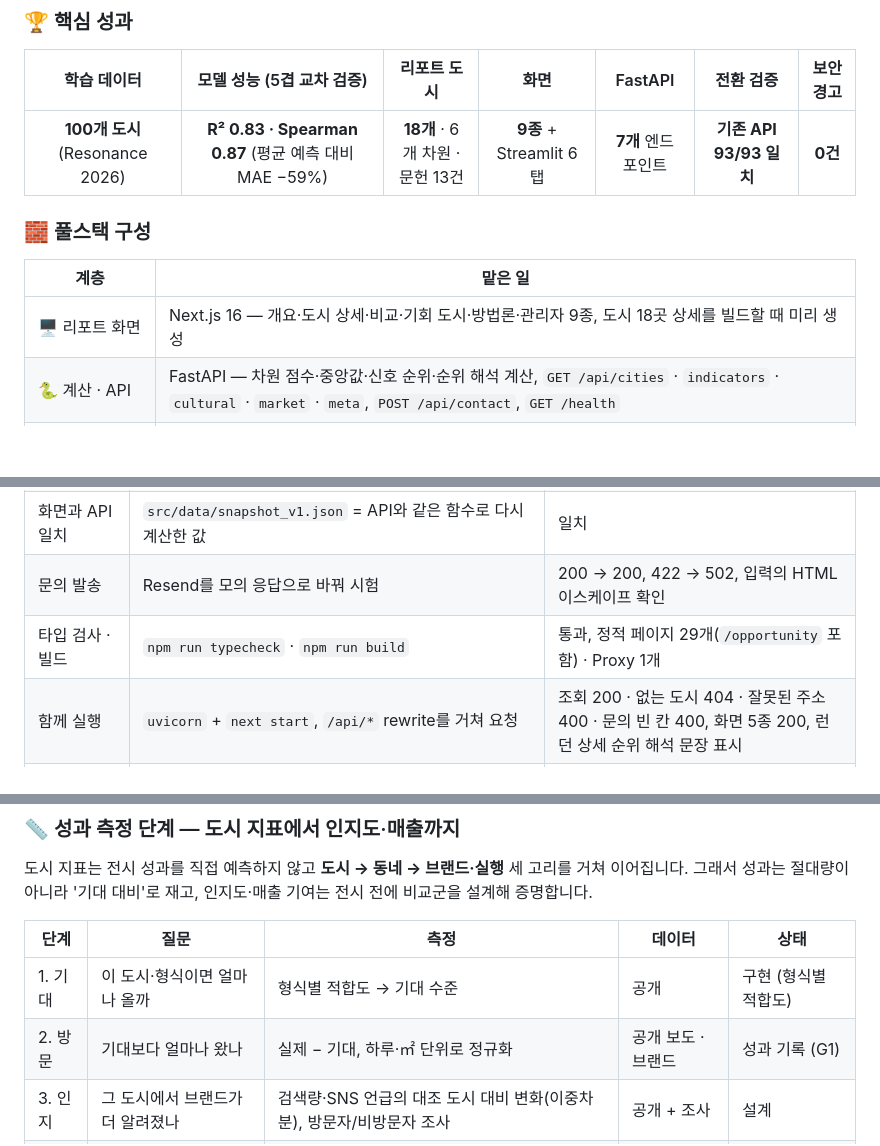
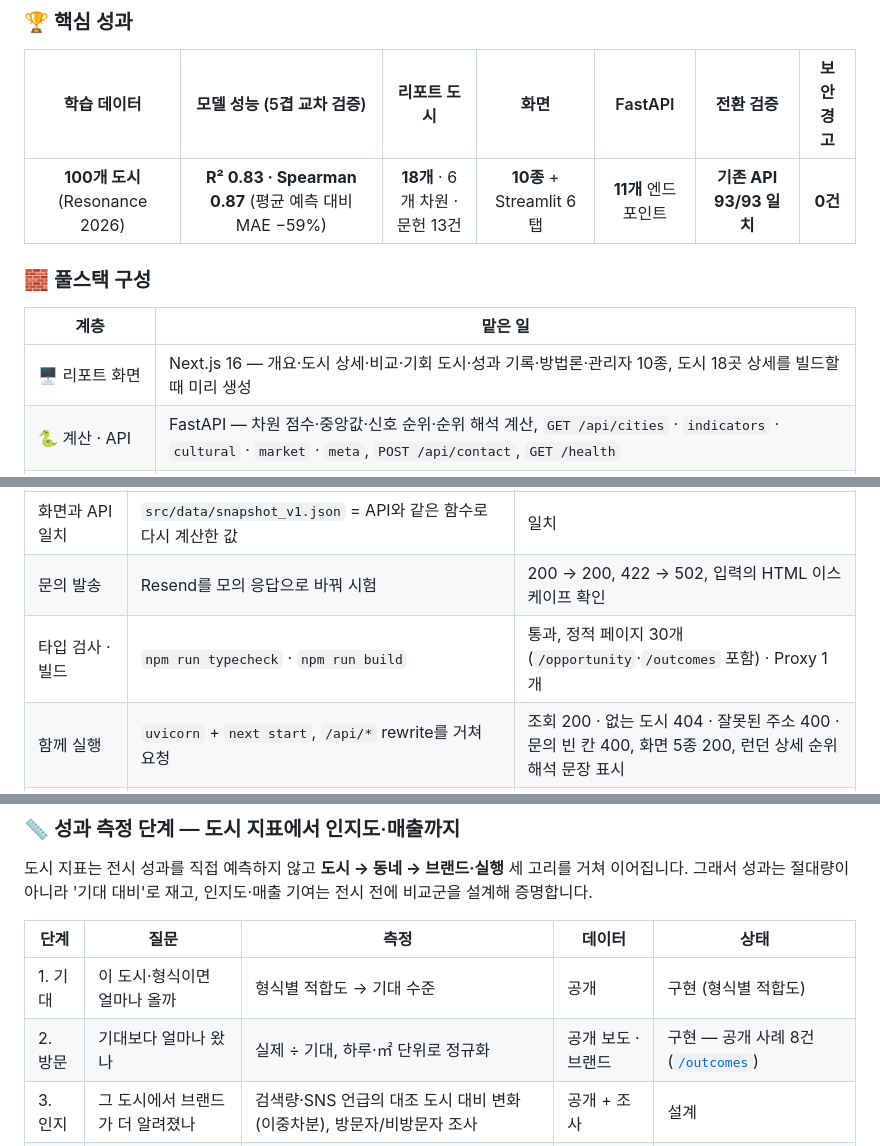
Before and after one commit to beang66/art-city-intelligence, a Markdown page: README.md, 3 parts joined by grey strips. Drawn GitHub-style; blank space fills up the shorter version.

```diff
--- a/README.md
+++ b/README.md
@@ -35,13 +35,13 @@
 
 | 학습 데이터 | 모델 성능 (5겹 교차 검증) | 리포트 도시 | 화면 | FastAPI | 전환 검증 | 보안 경고 |
 | :---: | :---: | :---: | :---: | :---: | :---: | :---: |
-| **100개 도시** (Resonance 2026) | **R² 0.83 · Spearman 0.87** (평균 예측 대비 MAE −59%) | **18개** · 6개 차원 · 문헌 13건 | **9종** + Streamlit 6탭 | **7개** 엔드포인트 | **기존 API 93/93 일치** | **0건** |
+| **100개 도시** (Resonance 2026) | **R² 0.83 · Spearman 0.87** (평균 예측 대비 MAE −59%) | **18개** · 6개 차원 · 문헌 13건 | **10종** + Streamlit 6탭 | **11개** 엔드포인트 | **기존 API 93/93 일치** | **0건** |
 
 ### 🧱 풀스택 구성
 
 | 계층 | 맡은 일 |
 | --- | --- |
-| 🖥️ 리포트 화면 | Next.js 16 — 개요·도시 상세·비교·기회 도시·방법론·관리자 9종, 도시 18곳 상세를 빌드할 때 미리 생성 |
+| 🖥️ 리포트 화면 | Next.js 16 — 개요·도시 상세·비교·기회 도시·성과 기록·방법론·관리자 10종, 도시 18곳 상세를 빌드할 때 미리 생성 |
 | 🐍 계산 · API | FastAPI — 차원 점수·중앙값·신호 순위·순위 해석 계산, `GET /api/cities` · `indicators` · `cultural` · `market` · `meta`, `POST /api/contact`, `GET /health` |
 | 📦 데이터 | `backend/data/*_v1.json` — 도시·차원·관측 순위·문헌 + `provenance_v1.json`(숫자마다 할 수 있는 말)·`field_dictionary_v1.json` |
 | 🔁 화면과 API 일치 | `export_snapshot.py`가 API와 같은 함수로 `src/data/snapshot_v1.json`을 만들고, `verify_backend.py`가 둘이 같은지 검사 |
@@ -624,7 +636,7 @@ streamlit run ml/app/streamlit_app.py          # http://localhost:8501
 | 계산 이전 | 기존 TypeScript 계산 결과(차원 점수·신호 순위·순위 해석·중앙값 2종·지수 순위)와 Python 결과 비교 | 6/6 일치 |
 | 화면과 API 일치 | `src/data/snapshot_v1.json` = API와 같은 함수로 다시 계산한 값 | 일치 |
 | 문의 발송 | Resend를 모의 응답으로 바꿔 시험 | 200 → 200, 422 → 502, 입력의 HTML 이스케이프 확인 |
-| 타입 검사 · 빌드 | `npm run typecheck` · `npm run build` | 통과, 정적 페이지 29개(`/opportunity` 포함) · Proxy 1개 |
+| 타입 검사 · 빌드 | `npm run typecheck` · `npm run build` | 통과, 정적 페이지 30개(`/opportunity`·`/outcomes` 포함) · Proxy 1개 |
 | 함께 실행 | `uvicorn` + `next start`, `/api/*` rewrite를 거쳐 요청 | 조회 200 · 없는 도시 404 · 잘못된 주소 400 · 문의 빈 칸 400, 화면 5종 200, 런던 상세 순위 해석 문장 표시 |
 | 관리자 인증 | `/admin/cities` 요청 3회 | 인증 없음 401 · 틀린 비밀번호 401 · 맞는 비밀번호 200 |
 | 의존성 보안 | `npm audit --omit=dev` | 0건 |
@@ -697,7 +710,7 @@ flowchart LR
 | 단계 | 질문 | 측정 | 데이터 | 상태 |
 | --- | --- | --- | --- | --- |
 | 1. 기대 | 이 도시·형식이면 얼마나 올까 | 형식별 적합도 → 기대 수준 | 공개 | 구현 (형식별 적합도) |
-| 2. 방문 | 기대보다 얼마나 왔나 | 실제 − 기대, 하루·㎡ 단위로 정규화 | 공개 보도 · 브랜드 | 성과 기록 (G1) |
+| 2. 방문 | 기대보다 얼마나 왔나 | 실제 ÷ 기대, 하루·㎡ 단위로 정규화 | 공개 보도 · 브랜드 | 구현 — 공개 사례 8건 ([`/outcomes`](https://art-city-intelligence.vercel.app/outcomes)) |
 | 3. 인지 | 그 도시에서 브랜드가 더 알려졌나 | 검색량·SNS 언급의 대조 도시 대비 변화(이중차분), 방문자/비방문자 조사 | 공개 + 조사 | 설계 |
 | 4. 매출 | 실제로 더 팔렸나 | 대조 지역 대비 매출(이중차분·합성 대조군), 쿠폰·QR 전환 | 브랜드 내부 | 파일럿 필요 |
 
```
Also changed, not shown: other parts of README.md (+14 -1 lines), docs/screenshots/web-outcomes.jpg (added), docs/slides/02.jpg, docs/slides/13.jpg, docs/slides/16.jpg, 14 other files.
